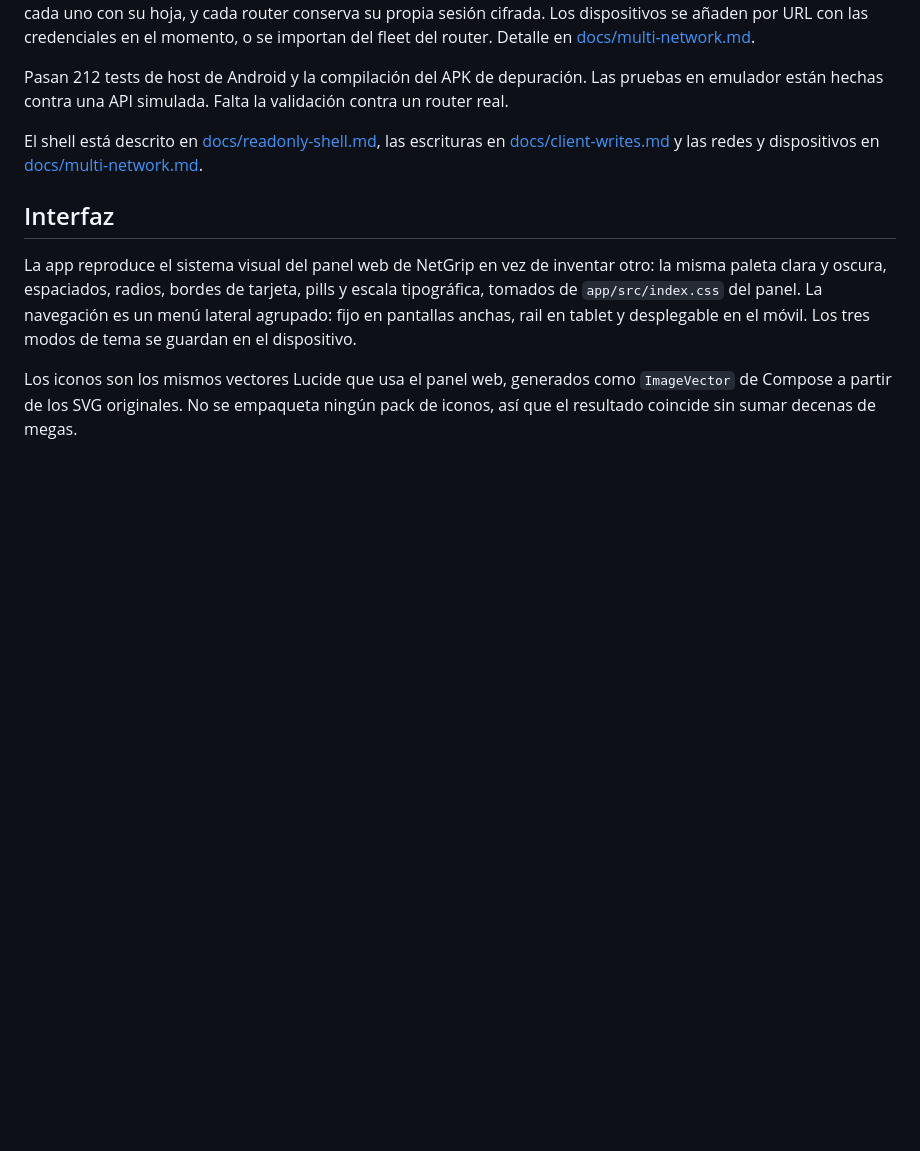
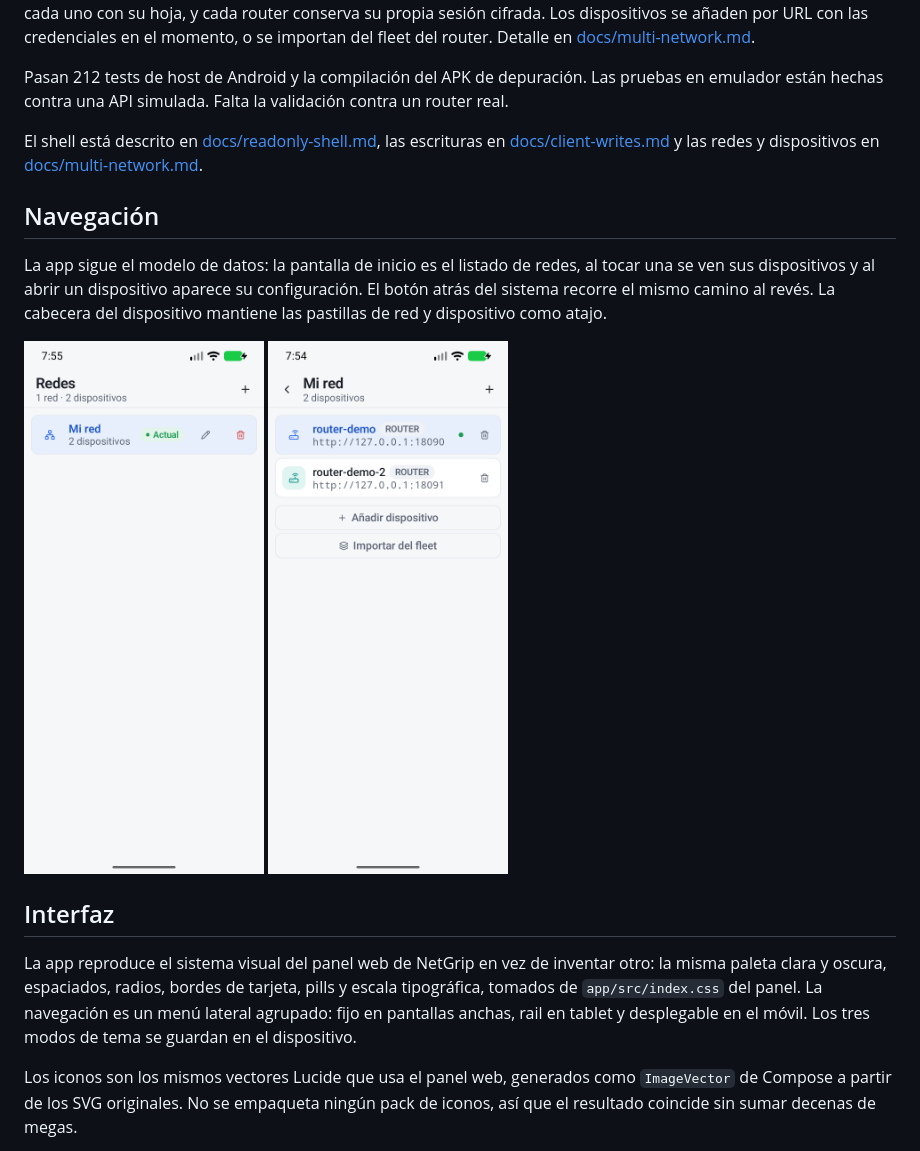
Before and after one commit to gnacho/netgrip-mobile, a Markdown page: README.es.md, the part around the change. GitHub-like rendering; pictures changed too: docs/images/netgrip-mobile-devices.png (added), docs/images/netgrip-mobile-networks.png (added); blank space fills up the shorter version.

Commit message:
feat(nav): networks, devices, then device configuration
Closes #30

```diff
--- a/README.es.md
+++ b/README.es.md
@@ -19,6 +19,15 @@ La app guarda tantas redes y routers como haga falta. La cabecera tiene un selec
 Pasan 212 tests de host de Android y la compilación del APK de depuración. Las pruebas en emulador están hechas contra una API simulada. Falta la validación contra un router real.
 
 El shell está descrito en [docs/readonly-shell.md](docs/readonly-shell.md), las escrituras en [docs/client-writes.md](docs/client-writes.md) y las redes y dispositivos en [docs/multi-network.md](docs/multi-network.md).
+
+## Navegación
+
+La app sigue el modelo de datos: la pantalla de inicio es el listado de redes, al tocar una se ven sus dispositivos y al abrir un dispositivo aparece su configuración. El botón atrás del sistema recorre el mismo camino al revés. La cabecera del dispositivo mantiene las pastillas de red y dispositivo como atajo.
+
+<p float="left">
+  <img src="docs/images/netgrip-mobile-networks.png" alt="Listado de redes con la actual marcada" width="240">
+  <img src="docs/images/netgrip-mobile-devices.png" alt="Listado de dispositivos de una red con rol y estado de conexión" width="240">
+</p>
 
 ## Interfaz
 
```
Also changed, not shown: README.md (+9 -0 lines), docs/multi-network.md (+5 -2 lines), 8 other files.
